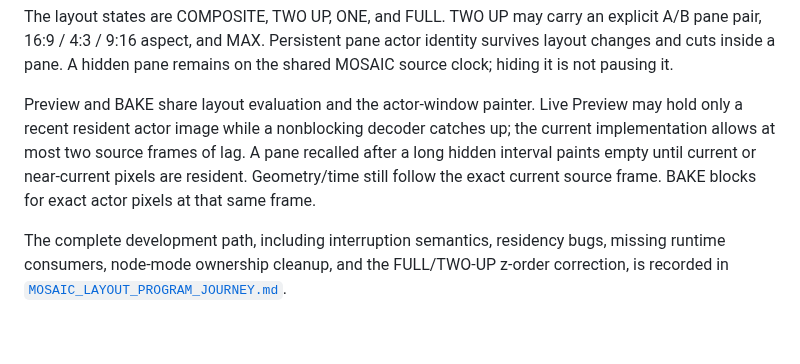
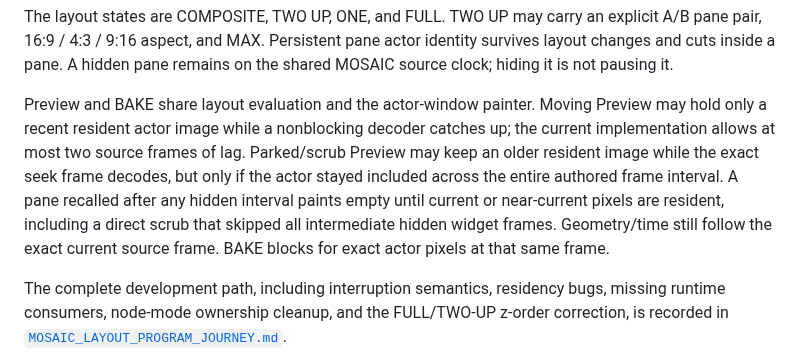
Before and after one commit to nathanfx330/R3nder-Pro, a Markdown page: docs/STRUCTURAL_COMPOSITION.md, the part around the change. Drawn GitHub-style; blank space fills up the shorter version.

Commit message:
Clarify parked MOSAIC scrub residency

```diff
--- a/docs/STRUCTURAL_COMPOSITION.md
+++ b/docs/STRUCTURAL_COMPOSITION.md
@@ -129,11 +129,14 @@ explicit A/B pane pair, 16:9 / 4:3 / 9:16 aspect, and MAX. Persistent pane actor
 identity survives layout changes and cuts inside a pane. A hidden pane remains
 on the shared MOSAIC source clock; hiding it is not pausing it.
 
-Preview and BAKE share layout evaluation and the actor-window painter. Live
+Preview and BAKE share layout evaluation and the actor-window painter. Moving
 Preview may hold only a recent resident actor image while a nonblocking decoder
 catches up; the current implementation allows at most two source frames of lag.
-A pane recalled after a long hidden interval paints empty until current or
-near-current pixels are resident. Geometry/time still follow the exact current
+Parked/scrub Preview may keep an older resident image while the exact seek frame
+decodes, but only if the actor stayed included across the entire authored frame
+interval. A pane recalled after any hidden interval paints empty until current
+or near-current pixels are resident, including a direct scrub that skipped all
+intermediate hidden widget frames. Geometry/time still follow the exact current
 source frame. BAKE blocks for exact actor pixels at that same frame.
 
 The complete development path, including interruption semantics, residency
```
